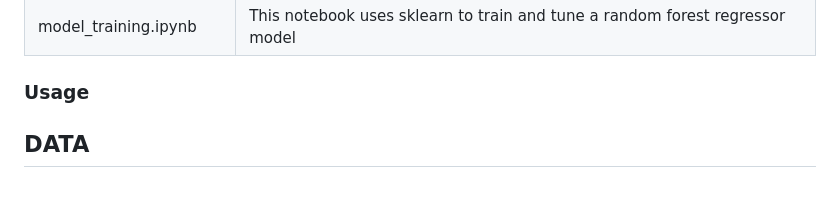
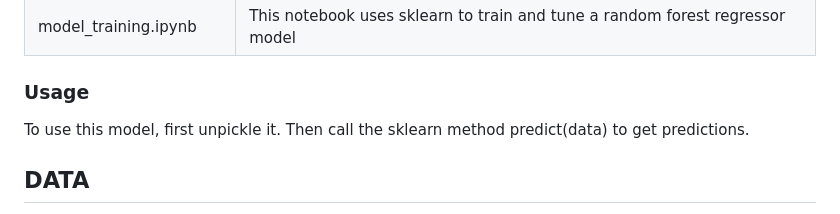
Before and after one commit to ethan-buckner/house_election_model, a Markdown page: README.md, the part around the change. Rendered like a GitHub page.

```diff
--- a/README.md
+++ b/README.md
@@ -23,6 +23,7 @@
 | model_training.ipynb | This notebook uses sklearn to train and tune a random forest regressor model |
 
 ### Usage
+To use this model, first unpickle it. Then call the sklearn method predict(data) to get predictions.
 
 ## DATA
 - Note: The data dictionary is split into three sections. The first two sections are based on the original source of the data and defines columns that were used in calculations to create the final dataset (election dataset vs. biographical dataset). The third section includes all the columns included in the training dataset that is used in the final analysis and model.
```
